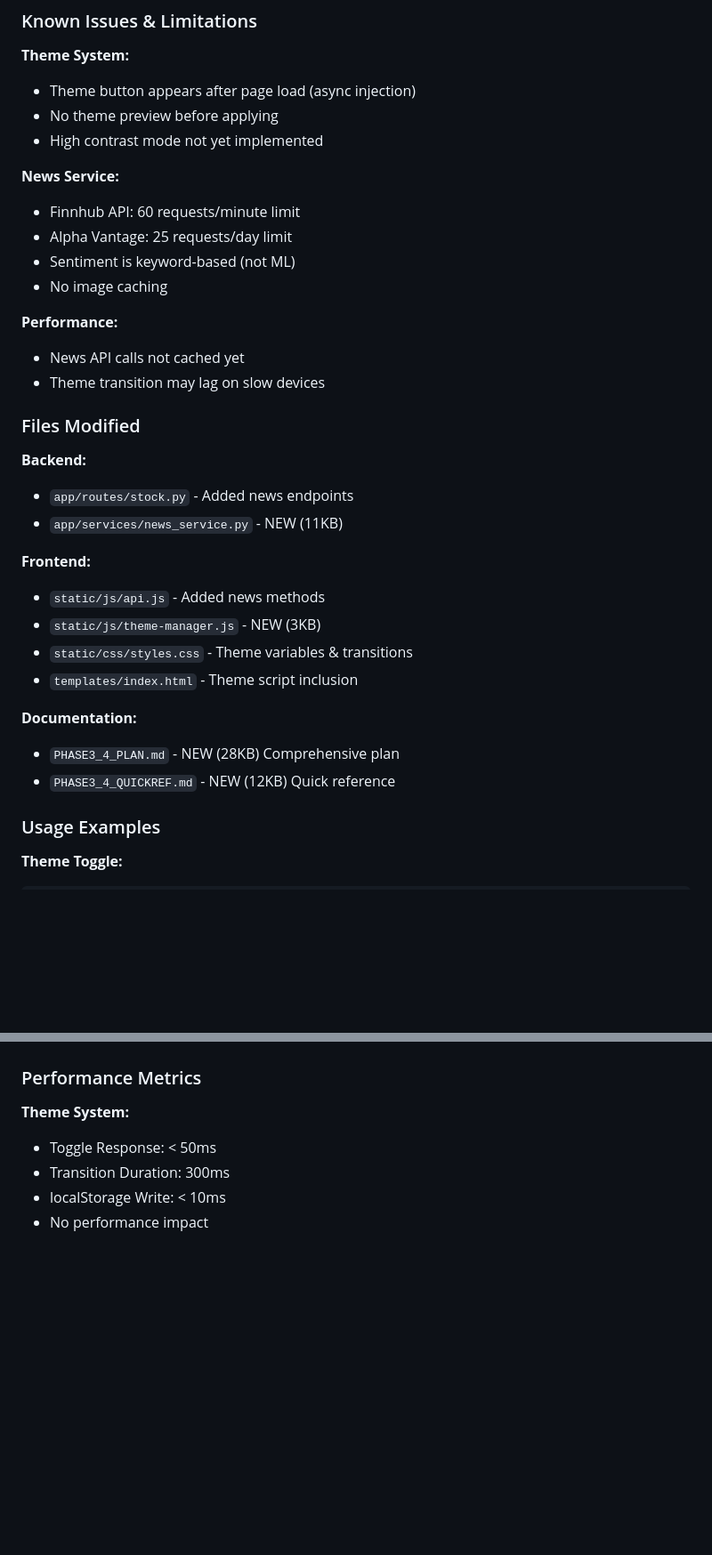
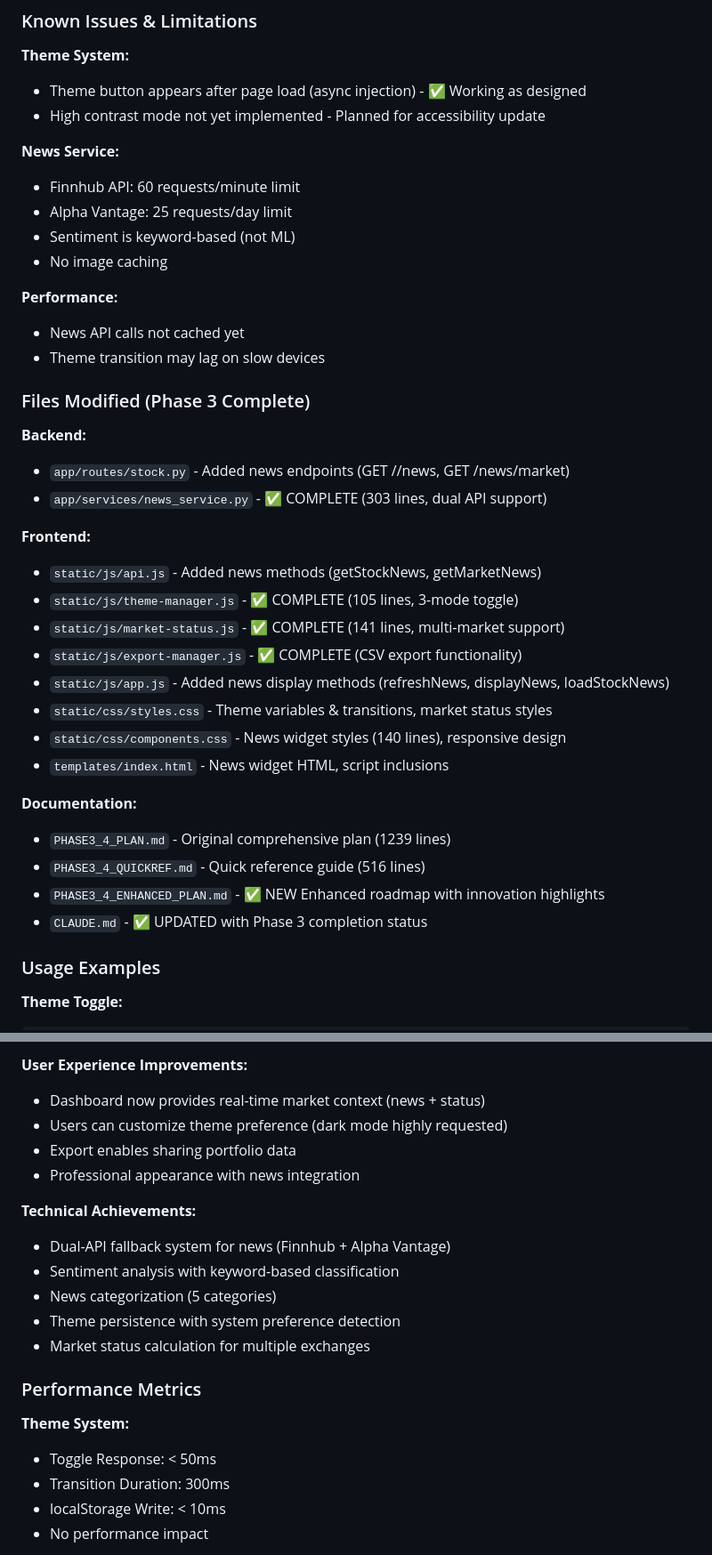
Before and after one commit to Muchel187/stock-analyzer-pwa, a Markdown page: CLAUDE.md, 2 parts joined by grey strips. Shown at 89% size. Drawn GitHub-style; blank space fills up the shorter version.

```diff
--- a/CLAUDE.md
+++ b/CLAUDE.md
@@ -895,9 +930,8 @@ api.getMarketNews(limit)
 ### Known Issues & Limitations
 
 **Theme System:**
-- Theme button appears after page load (async injection)
-- No theme preview before applying
-- High contrast mode not yet implemented
+- Theme button appears after page load (async injection) - ✅ Working as designed
+- High contrast mode not yet implemented - Planned for accessibility update
 
 **News Service:**
 - Finnhub API: 60 requests/minute limit
@@ -909,21 +943,27 @@ api.getMarketNews(limit)
 - News API calls not cached yet
 - Theme transition may lag on slow devices
 
-### Files Modified
+### Files Modified (Phase 3 Complete)
 
 **Backend:**
-- `app/routes/stock.py` - Added news endpoints
-- `app/services/news_service.py` - NEW (11KB)
+- `app/routes/stock.py` - Added news endpoints (GET /<ticker>/news, GET /news/market)
+- `app/services/news_service.py` - ✅ COMPLETE (303 lines, dual API support)
 
 **Frontend:**
-- `static/js/api.js` - Added news methods
-- `static/js/theme-manager.js` - NEW (3KB)
-- `static/css/styles.css` - Theme variables & transitions
-- `templates/index.html` - Theme script inclusion
+- `static/js/api.js` - Added news methods (getStockNews, getMarketNews)
+- `static/js/theme-manager.js` - ✅ COMPLETE (105 lines, 3-mode toggle)
+- `static/js/market-status.js` - ✅ COMPLETE (141 lines, multi-market support)
+- `static/js/export-manager.js` - ✅ COMPLETE (CSV export functionality)
+- `static/js/app.js` - Added news display methods (refreshNews, displayNews, loadStockNews)
+- `static/css/styles.css` - Theme variables & transitions, market status styles
+- `static/css/components.css` - News widget styles (140 lines), responsive design
+- `templates/index.html` - News widget HTML, script inclusions
 
 **Documentation:**
-- `PHASE3_4_PLAN.md` - NEW (28KB) Comprehensive plan
-- `PHASE3_4_QUICKREF.md` - NEW (12KB) Quick reference
+- `PHASE3_4_PLAN.md` - Original comprehensive plan (1239 lines)
+- `PHASE3_4_QUICKREF.md` - Quick reference guide (516 lines)
+- `PHASE3_4_ENHANCED_PLAN.md` - ✅ NEW Enhanced roadmap with innovation highlights
+- `CLAUDE.md` - ✅ UPDATED with Phase 3 completion status
 
 ### Usage Examples
 
@@ -992,3 +1073,15 @@ sentiment = NewsService.calculate_sentiment_score(articles)
+**User Experience Improvements:**
+- Dashboard now provides real-time market context (news + status)
+- Users can customize theme preference (dark mode highly requested)
+- Export enables sharing portfolio data
+- Professional appearance with news integration
+
+**Technical Achievements:**
+- Dual-API fallback system for news (Finnhub + Alpha Vantage)
+- Sentiment analysis with keyword-based classification
+- News categorization (5 categories)
+- Theme persistence with system preference detection
+- Market status calculation for multiple exchanges
 
 ### Performance Metrics
 
```
Also changed, not shown: other parts of CLAUDE.md (+110 -34 lines).
